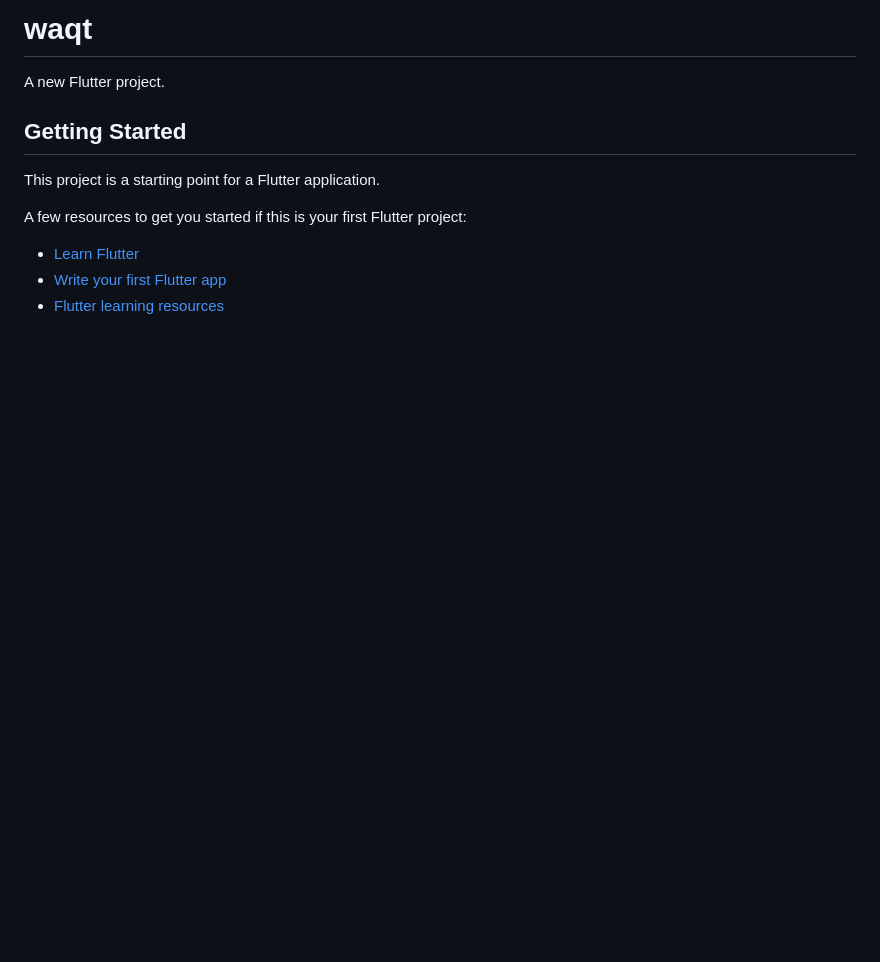
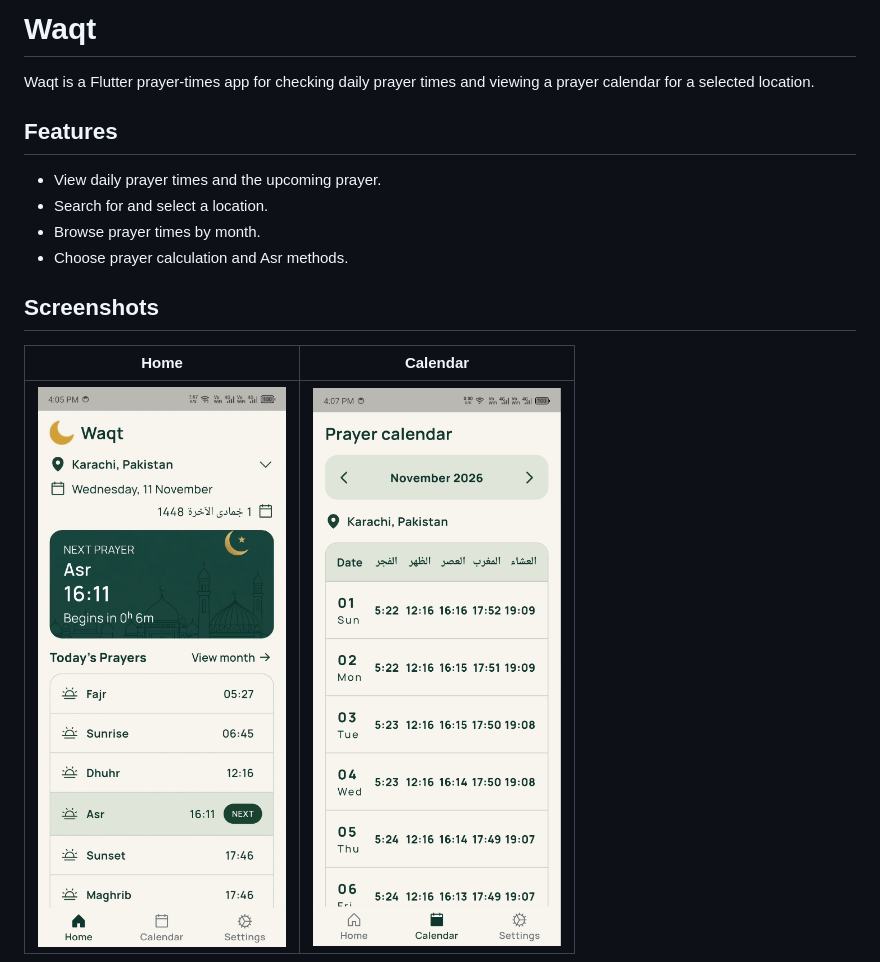
Before and after one commit to shahzaibalijamro/waqt, a Markdown page: README.md, the part around one of its changes. Rendered like a GitHub page; pictures changed too: screenshots/calendar_screen.png (added), screenshots/home_screen.png (added); blank space fills up the shorter version.

```diff
--- a/README.md
+++ b/README.md
@@ -1,14 +1,17 @@
-# waqt
+# Waqt
 
-A new Flutter project.
+Waqt is a Flutter prayer-times app for checking daily prayer times and viewing a prayer calendar for a selected location.
 
-## Getting Started
+## Features
 
-This project is a starting point for a Flutter application.
+- View daily prayer times and the upcoming prayer.
+- Search for and select a location.
+- Browse prayer times by month.
+- Choose prayer calculation and Asr methods.
 
-A few resources to get you started if this is your first Flutter project:
+## Screenshots
 
-- [Learn Flutter](https://docs.flutter.dev/get-started/learn-flutter)
-- [Write your first Flutter app](https://docs.flutter.dev/get-started/codelab)
-- [Flutter learning resources](https://docs.flutter.dev/reference/learning-resources)
+| Home | Calendar |
+|---|---|
+| ![Waqt home screen](screenshots/home_screen.png) | ![Waqt calendar screen](screenshots/calendar_screen.png) |
 
```
Also changed, not shown: other parts of README.md (+35 -3 lines), screenshots/search_screen.png (added), screenshots/settings_screen.png (added), screenshots/splash_screen.png (added), 1 other file.
